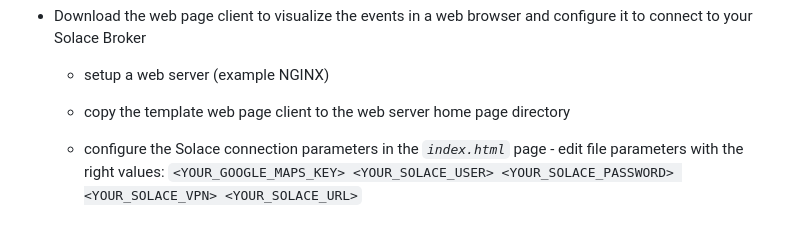
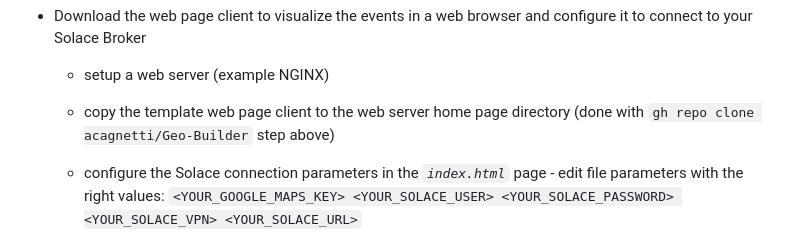
Before and after one commit to taatuut/Geo-Builder, a Markdown page: README.md, the part around the change. GitHub-like rendering.

```diff
--- a/README.md
+++ b/README.md
@@ -62,7 +62,7 @@ In order to experience Geo Location Events you can use geoBuilder, A Solace Brok
 
 - Download the web page client to visualize the events in a web browser and configure it to connect to your Solace Broker
   - setup a web server (example NGINX)
-  - copy the template web page client to the web server home page directory
+  - copy the template web page client to the web server home page directory (done with `gh repo clone acagnetti/Geo-Builder` step above)
   - configure the Solace connection parameters in the *`index.html`* page
       	- edit file parameters with the right values:
    		`<YOUR_GOOGLE_MAPS_KEY> <YOUR_SOLACE_USER> <YOUR_SOLACE_PASSWORD> <YOUR_SOLACE_VPN> <YOUR_SOLACE_URL>`
```
